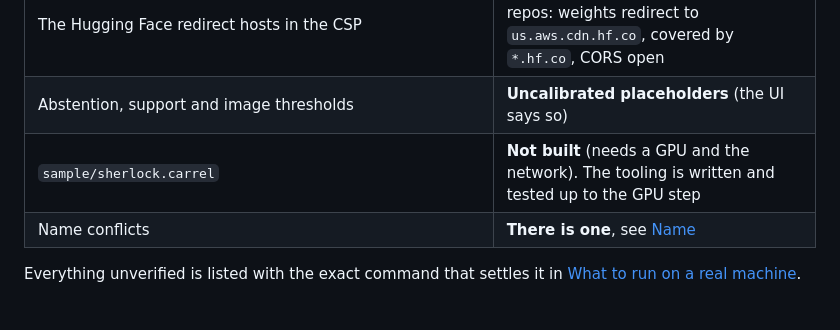
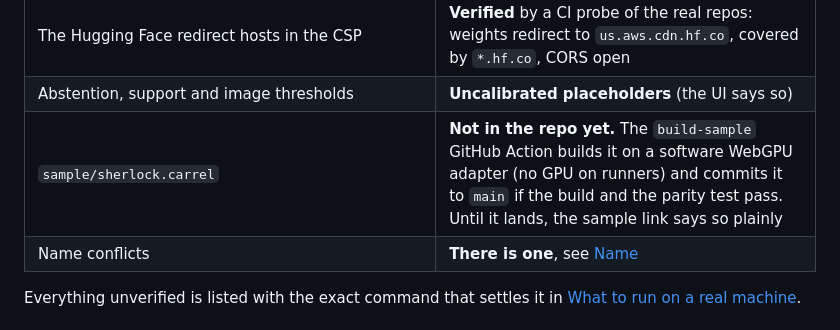
Before and after one commit to ravjothbrar/carrel, a Markdown page: README.md, the part around the change. Drawn GitHub-style.

Commit message:
Docs: say where the sample pack build stands
Co-Authored-By: Claude Sonnet 5.5 <noreply@anthropic.com>
Claude-Session: https://claude.ai/code/session_017AeQWdrgMJPvRdYv1ct5JJ

```diff
--- a/README.md
+++ b/README.md
@@ -18,7 +18,7 @@ This repository was built in a sandbox that had **no GPU and no access to huggin
 | Model download sizes, load times, tokens per second (E2B and E4B), E4B memory use | **Not measured** |
 | The Hugging Face redirect hosts in the CSP | **Verified** by a CI probe of the real repos: weights redirect to `us.aws.cdn.hf.co`, covered by `*.hf.co`, CORS open |
 | Abstention, support and image thresholds | **Uncalibrated placeholders** (the UI says so) |
-| `sample/sherlock.carrel` | **Not built** (needs a GPU and the network). The tooling is written and tested up to the GPU step |
+| `sample/sherlock.carrel` | **Not in the repo yet.** The `build-sample` GitHub Action builds it on a software WebGPU adapter (no GPU on runners) and commits it to `main` if the build and the parity test pass. Until it lands, the sample link says so plainly |
 | Name conflicts | **There is one**, see [Name](#name) |
 
 Everything unverified is listed with the exact command that settles it in [What to run on a real machine](#what-to-run-on-a-real-machine).
```
Also changed, not shown: TASKS.md (+1 -1 lines).
